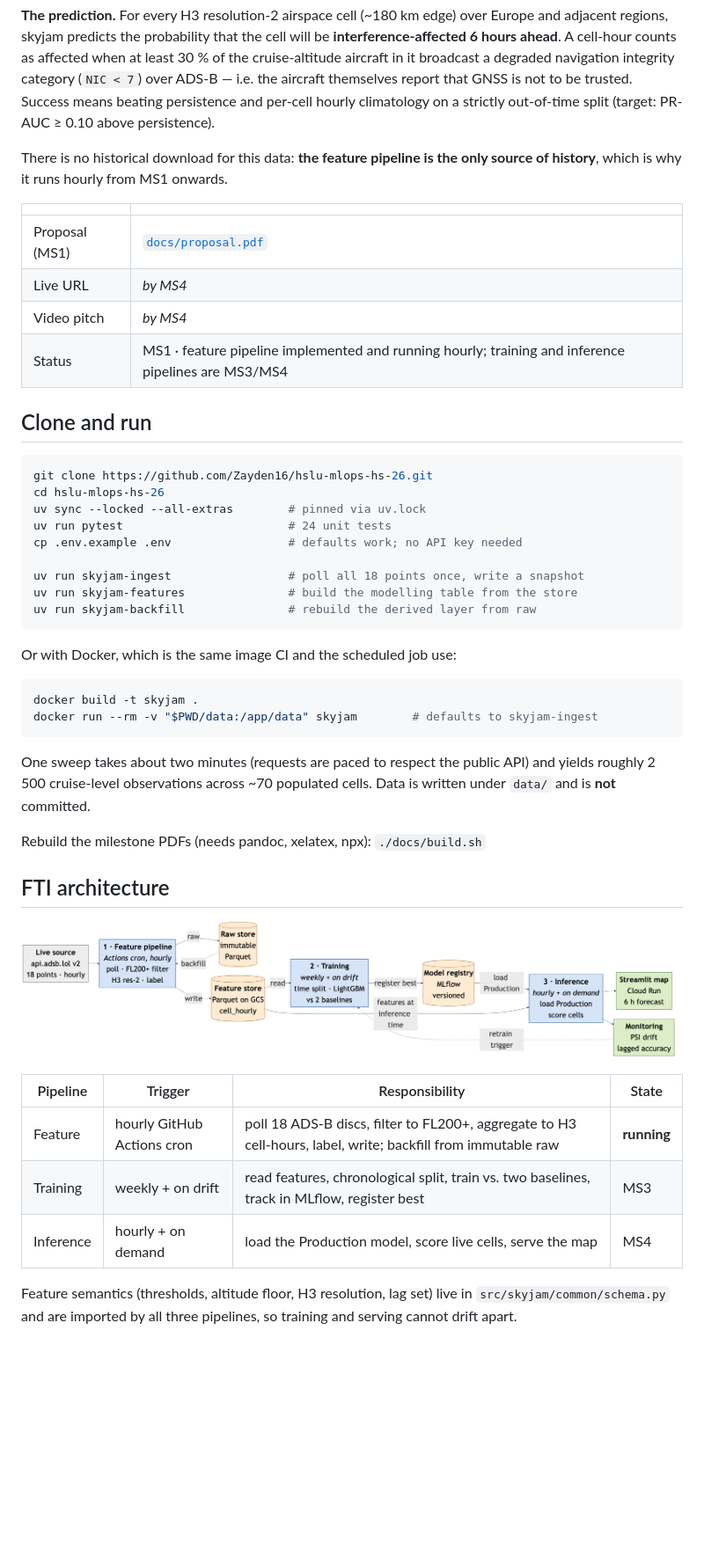
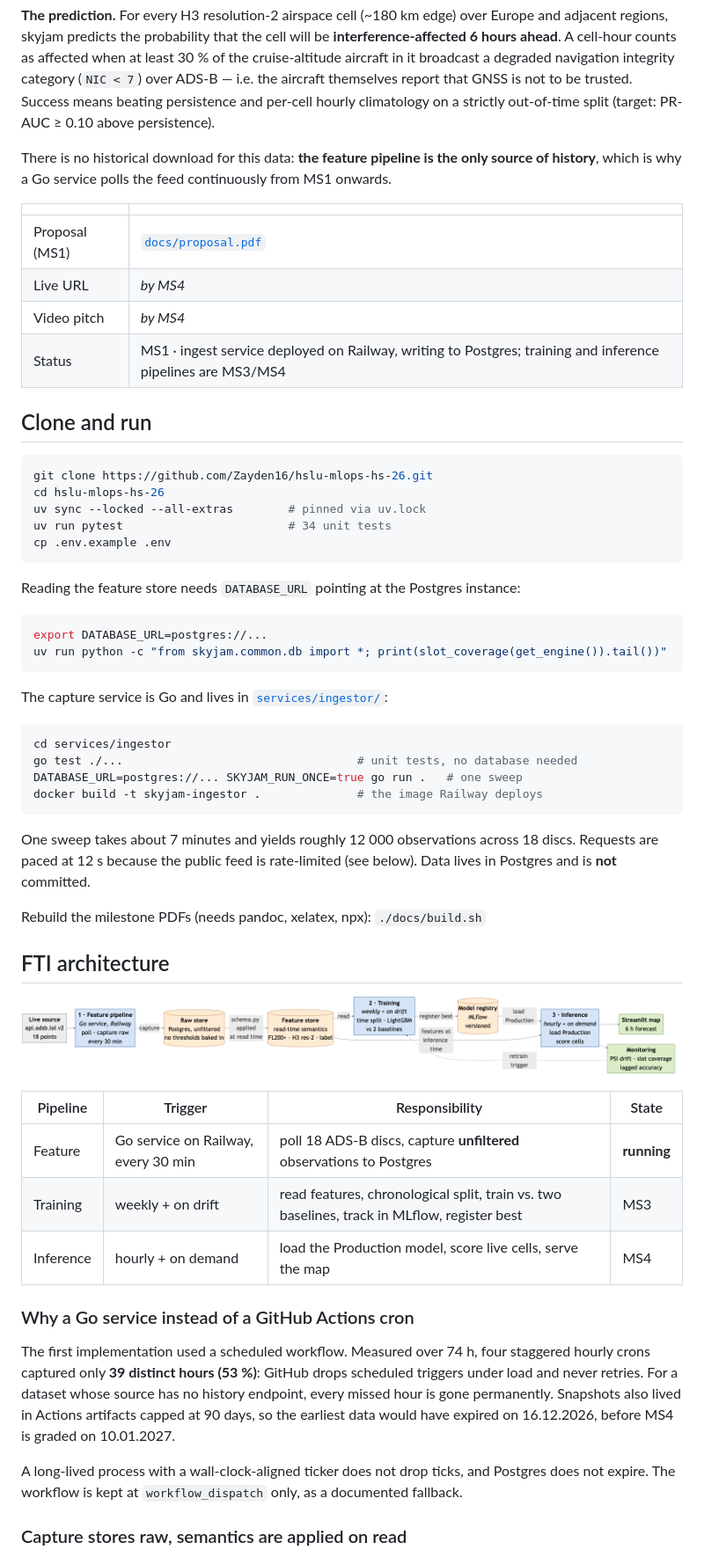
Before and after one commit to Zayden16/hslu-mlops-hs-26, a Markdown page: README.md, the part around one of its changes. Shown at 88% size. GitHub-like rendering; pictures changed too: docs/architecture.png; blank space fills up the shorter version.

````diff
--- a/README.md
+++ b/README.md
@@ -11,14 +11,14 @@ trusted. Success means beating persistence and per-cell hourly climatology on a
 out-of-time split (target: PR-AUC ≥ 0.10 above persistence).
 
 There is no historical download for this data: **the feature pipeline is the only source of
-history**, which is why it runs hourly from MS1 onwards.
+history**, which is why a Go service polls the feed continuously from MS1 onwards.
 
 | | |
 | --- | --- |
 | Proposal (MS1) | [`docs/proposal.pdf`](docs/proposal.pdf) |
 | Live URL | _by MS4_ |
 | Video pitch | _by MS4_ |
-| Status | MS1 · feature pipeline implemented and running hourly; training and inference pipelines are MS3/MS4 |
+| Status | MS1 · ingest service deployed on Railway, writing to Postgres; training and inference pipelines are MS3/MS4 |
 
 ## Clone and run
 
@@ -26,24 +26,29 @@ history**, which is why it runs hourly from MS1 onwards.
 git clone https://github.com/Zayden16/hslu-mlops-hs-26.git
 cd hslu-mlops-hs-26
 uv sync --locked --all-extras        # pinned via uv.lock
-uv run pytest                        # 24 unit tests
-cp .env.example .env                 # defaults work; no API key needed
-
-uv run skyjam-ingest                 # poll all 18 points once, write a snapshot
-uv run skyjam-features               # build the modelling table from the store
-uv run skyjam-backfill               # rebuild the derived layer from raw
+uv run pytest                        # 34 unit tests
+cp .env.example .env
 ```
 
-Or with Docker, which is the same image CI and the scheduled job use:
+Reading the feature store needs `DATABASE_URL` pointing at the Postgres instance:
 
 ```bash
-docker build -t skyjam .
-docker run --rm -v "$PWD/data:/app/data" skyjam        # defaults to skyjam-ingest
+export DATABASE_URL=postgres://...
+uv run python -c "from skyjam.common.db import *; print(slot_coverage(get_engine()).tail())"
 ```
 
-One sweep takes about two minutes (requests are paced to respect the public API) and
-yields roughly 2 500 cruise-level observations across ~70 populated cells. Data is written
-under `data/` and is **not** committed.
+The capture service is Go and lives in [`services/ingestor/`](services/ingestor):
+
+```bash
+cd services/ingestor
+go test ./...                                  # unit tests, no database needed
+DATABASE_URL=postgres://... SKYJAM_RUN_ONCE=true go run .   # one sweep
+docker build -t skyjam-ingestor .              # the image Railway deploys
+```
+
+One sweep takes about 7 minutes and yields roughly 12 000 observations across 18 discs.
+Requests are paced at 12 s because the public feed is rate-limited (see below). Data lives
+in Postgres and is **not** committed.
 
 Rebuild the milestone PDFs (needs pandoc, xelatex, npx): `./docs/build.sh`
 
@@ -53,10 +58,22 @@ Rebuild the milestone PDFs (needs pandoc, xelatex, npx): `./docs/build.sh`
 
 | Pipeline | Trigger | Responsibility | State |
 | --- | --- | --- | --- |
-| Feature | hourly GitHub Actions cron | poll 18 ADS-B discs, filter to FL200+, aggregate to H3 cell-hours, label, write; backfill from immutable raw | **running** |
+| Feature | Go service on Railway, every 30 min | poll 18 ADS-B discs, capture **unfiltered** observations to Postgres | **running** |
 | Training | weekly + on drift | read features, chronological split, train vs. two baselines, track in MLflow, register best | MS3 |
 | Inference | hourly + on demand | load the Production model, score live cells, serve the map | MS4 |
 
-Feature semantics (thresholds, altitude floor, H3 resolution, lag set) live in
-`src/skyjam/common/schema.py` and are imported by all three pipelines, so training and
-serving cannot drift apart.
+### Why a Go service instead of a GitHub Actions cron
+
+The first implementation used a scheduled workflow. Measured over 74 h, four staggered
+hourly crons captured only **39 distinct hours (53 %)**: GitHub drops scheduled triggers
+under load and never retries. For a dataset whose source has no history endpoint, every
+missed hour is gone permanently. Snapshots also lived in Actions artifacts capped at 90
+days, so the earliest data would have expired on 16.12.2026, before MS4 is graded on
+10.01.2027.
+
+A long-lived process with a wall-clock-aligned ticker does not drop ticks, and Postgres
+does not expire. The workflow is kept at `workflow_dispatch` only, as a documented
+fallback.
+
+### Capture stores raw, semantics are applied on read
+
````
Also changed, not shown: other parts of README.md (+23 -6 lines), 11 other files.
